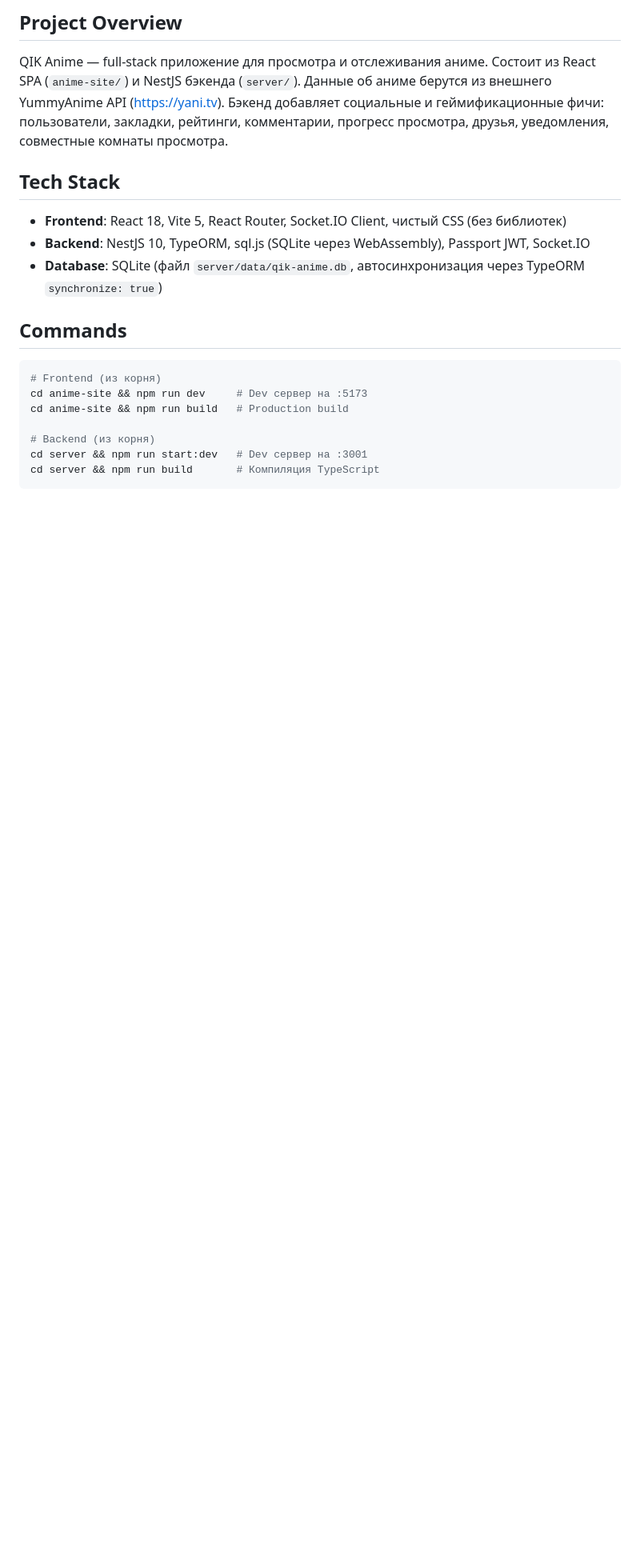
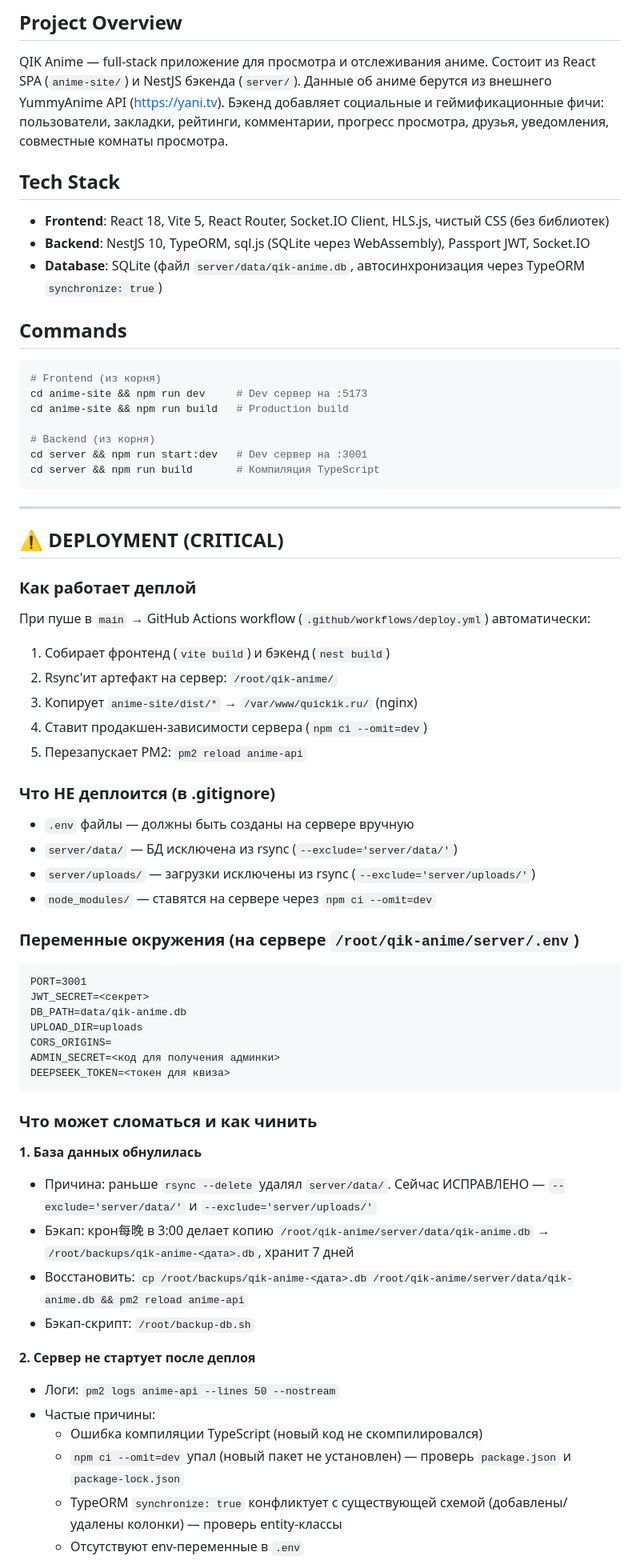
Before and after one commit to UnderWeek/qik-anime-app, a Markdown page: AGENTS.md, the part around one of its changes. Shown at 80% size. Rendered like a GitHub page; blank space fills up the shorter version.

````diff
--- a/AGENTS.md
+++ b/AGENTS.md
@@ -6,7 +6,7 @@ QIK Anime — full-stack приложение для просмотра и от
 
 ## Tech Stack
 
-- **Frontend**: React 18, Vite 5, React Router, Socket.IO Client, чистый CSS (без библиотек)
+- **Frontend**: React 18, Vite 5, React Router, Socket.IO Client, HLS.js, чистый CSS (без библиотек)
 - **Backend**: NestJS 10, TypeORM, sql.js (SQLite через WebAssembly), Passport JWT, Socket.IO
 - **Database**: SQLite (файл `server/data/qik-anime.db`, автосинхронизация через TypeORM `synchronize: true`)
 
@@ -22,3 +22,50 @@ cd server && npm run start:dev   # Dev сервер на :3001
 cd server && npm run build       # Компиляция TypeScript
 ```
 
+---
+
+## ⚠️ DEPLOYMENT (CRITICAL)
+
+### Как работает деплой
+
+При пуше в `main` → GitHub Actions workflow (`.github/workflows/deploy.yml`) автоматически:
+1. Собирает фронтенд (`vite build`) и бэкенд (`nest build`)
+2. Rsync'ит артефакт на сервер: `/root/qik-anime/`
+3. Копирует `anime-site/dist/*` → `/var/www/quickik.ru/` (nginx)
+4. Ставит продакшен-зависимости сервера (`npm ci --omit=dev`)
+5. Перезапускает PM2: `pm2 reload anime-api`
+
+### Что НЕ деплоится (в .gitignore)
+- `.env` файлы — должны быть созданы на сервере вручную
+- `server/data/` — БД исключена из rsync (`--exclude='server/data/'`)
+- `server/uploads/` — загрузки исключены из rsync (`--exclude='server/uploads/'`)
+- `node_modules/` — ставятся на сервере через `npm ci --omit=dev`
+
+### Переменные окружения (на сервере `/root/qik-anime/server/.env`)
+
+```
+PORT=3001
+JWT_SECRET=<секрет>
+DB_PATH=data/qik-anime.db
+UPLOAD_DIR=uploads
+CORS_ORIGINS=
+ADMIN_SECRET=<код для получения админки>
+DEEPSEEK_TOKEN=<токен для квиза>
+```
+
+### Что может сломаться и как чинить
+
+**1. База данных обнулилась**
+- Причина: раньше `rsync --delete` удалял `server/data/`. Сейчас ИСПРАВЛЕНО — `--exclude='server/data/'` и `--exclude='server/uploads/'`
+- Бэкап: крон每晚 в 3:00 делает копию `/root/qik-anime/server/data/qik-anime.db` → `/root/backups/qik-anime-<дата>.db`, хранит 7 дней
+- Восстановить: `cp /root/backups/qik-anime-<дата>.db /root/qik-anime/server/data/qik-anime.db && pm2 reload anime-api`
+- Бэкап-скрипт: `/root/backup-db.sh`
+
+**2. Сервер не стартует после деплоя**
+- Логи: `pm2 logs anime-api --lines 50 --nostream`
+- Частые причины:
+  - Ошибка компиляции TypeScript (новый код не скомпилировался)
+  - `npm ci --omit=dev` упал (новый пакет не установлен) — проверь `package.json` и `package-lock.json`
+  - TypeORM `synchronize: true` конфликтует с существующей схемой (добавлены/удалены колонки) — проверь entity-классы
+  - Отсутствуют env-переменные в `.env`
+
````
Also changed, not shown: other parts of AGENTS.md (+61 -4 lines).
